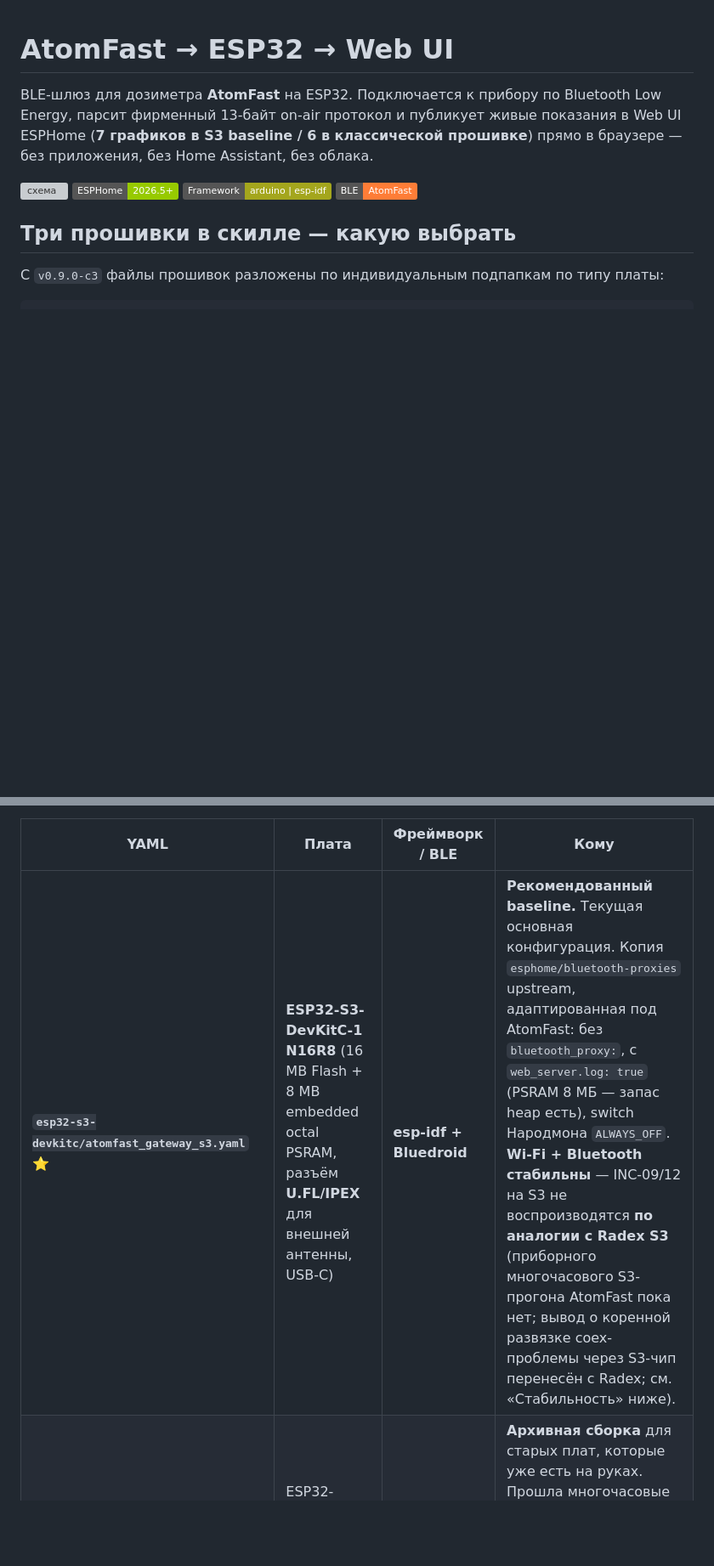
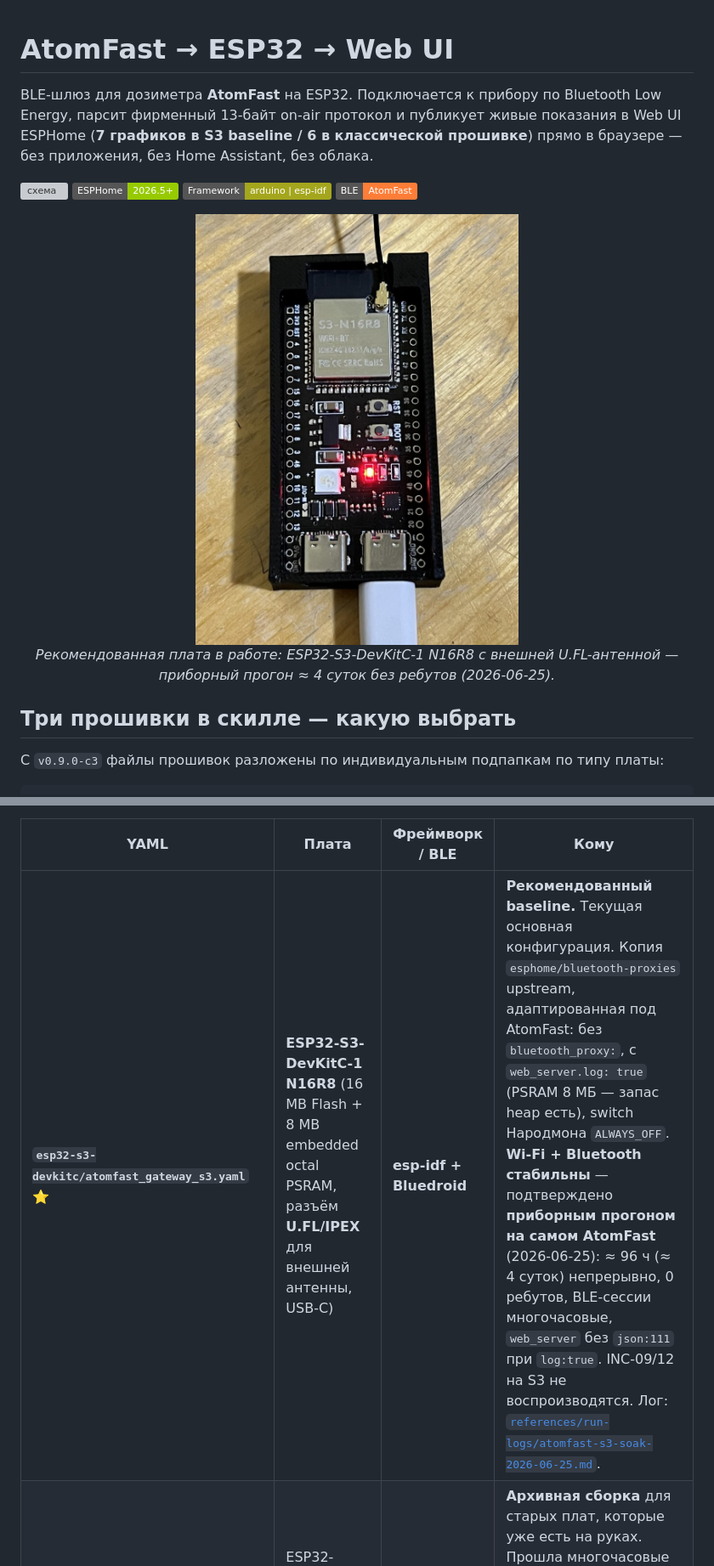
Before and after one commit to VibeEngineering-LLC/atomfast-esp32, a Markdown page: README.md, 2 parts joined by grey strips. Shown at 85% size. Drawn GitHub-style; pictures changed too: images/atomfast-s3-n16r8-in-operation.jpg (added); badges without logos; blank space fills up the shorter version; grey boxes are pictures that could not be loaded.

```diff
--- a/README.md
+++ b/README.md
@@ -6,6 +6,12 @@ Bluetooth Low Energy, парсит фирменный 13-байт on-air про
 прошивке**) прямо в браузере — без приложения, без Home Assistant, без облака.
 
 ![схема](https://img.shields.io/badge/ESP32-DevKitC%20%2F%20S3-blue) ![ESPHome](https://img.shields.io/badge/ESPHome-2026.5+-green) ![Framework](https://img.shields.io/badge/Framework-arduino%20%7C%20esp--idf-yellowgreen) ![BLE](https://img.shields.io/badge/BLE-AtomFast-orange)
+
+<p align="center">
+  <img src="images/atomfast-s3-n16r8-in-operation.jpg" alt="ESP32-S3-DevKitC-1 N16R8 (AtomFast-шлюз) с внешней U.FL-антенной — плата в работе" width="380">
+  <br>
+  <em>Рекомендованная плата в работе: ESP32-S3-DevKitC-1 N16R8 с внешней U.FL-антенной — приборный прогон ≈ 4 суток без ребутов (2026-06-25).</em>
+</p>
 
 ## Три прошивки в скилле — какую выбрать
 
@@ -26,7 +32,7 @@ firmware/
 
 | YAML | Плата | Фреймворк / BLE | Кому |
 |---|---|---|---|
-| **`esp32-s3-devkitc/atomfast_gateway_s3.yaml`** ⭐ | **ESP32-S3-DevKitC-1 N16R8** (16 MB Flash + 8 MB embedded octal PSRAM, разъём **U.FL/IPEX** для внешней антенны, USB-C) | **esp-idf + Bluedroid** | **Рекомендованный baseline.** Текущая основная конфигурация. Копия `esphome/bluetooth-proxies` upstream, адаптированная под AtomFast: без `bluetooth_proxy:`, с `web_server.log: true` (PSRAM 8 МБ — запас heap есть), switch Народмона `ALWAYS_OFF`. **Wi-Fi + Bluetooth стабильны** — INC-09/12 на S3 не воспроизводятся **по аналогии с Radex S3** (приборного многочасового S3-прогона AtomFast пока нет; вывод о коренной развязке coex-проблемы через S3-чип перенесён с Radex; см. «Стабильность» ниже). |
+| **`esp32-s3-devkitc/atomfast_gateway_s3.yaml`** ⭐ | **ESP32-S3-DevKitC-1 N16R8** (16 MB Flash + 8 MB embedded octal PSRAM, разъём **U.FL/IPEX** для внешней антенны, USB-C) | **esp-idf + Bluedroid** | **Рекомендованный baseline.** Текущая основная конфигурация. Копия `esphome/bluetooth-proxies` upstream, адаптированная под AtomFast: без `bluetooth_proxy:`, с `web_server.log: true` (PSRAM 8 МБ — запас heap есть), switch Народмона `ALWAYS_OFF`. **Wi-Fi + Bluetooth стабильны** — подтверждено **приборным прогоном на самом AtomFast** (2026-06-25): ≈ 96 ч (≈ 4 суток) непрерывно, 0 ребутов, BLE-сессии многочасовые, `web_server` без `json:111` при `log:true`. INC-09/12 на S3 не воспроизводятся. Лог: [`references/run-logs/atomfast-s3-soak-2026-06-25.md`](references/run-logs/atomfast-s3-soak-2026-06-25.md). |
 | **`esp32-classic/atomfast_gateway.yaml`** | ESP32-DevKitC v4 (WROOM-32, 4 MB flash, без PSRAM) | **arduino + Bluedroid** | **Архивная сборка** для старых плат, которые уже есть на руках. Прошла многочасовые прогоны на arduino без регрессий, но на esp-idf нестабильна — **классический DevKitC + esp-idf не использовать**. На новую установку лучше брать S3 N16R8. |
 | **`esp32-c3-supermini/atomfast_gateway_c3.yaml`** | **ESP32-C3 SuperMini** (4 MB Flash, 400 КБ SRAM, **без PSRAM**, ≈ 22×18 мм, ~150 ₽) | **arduino + NimBLE** | **Mini-baseline.** Compile PASS, **smoke у клиента pending**. Flash занят на **92.3 %** (1.69 МБ из 1.83 МБ) — узкий запас 142 KB на дальнейший рост Web UI. `web_server.log: false` (без PSRAM иначе OOM), `scan_parameters: 1024/16` (duty 1.5 % — single-band coex), без `sg_re`/`raw_atomfast`, без `bluetooth_proxy`. Для носимых / mini-шлюзов где габариты критичнее запаса памяти. |
 
```
Also changed, not shown: other parts of README.md (+1 -1 lines), KNOWN_ISSUES.md (+2 -2 lines), references/run-logs/atomfast-s3-soak-2026-06-25.md (added, +53 -0 lines), 3 other files.
